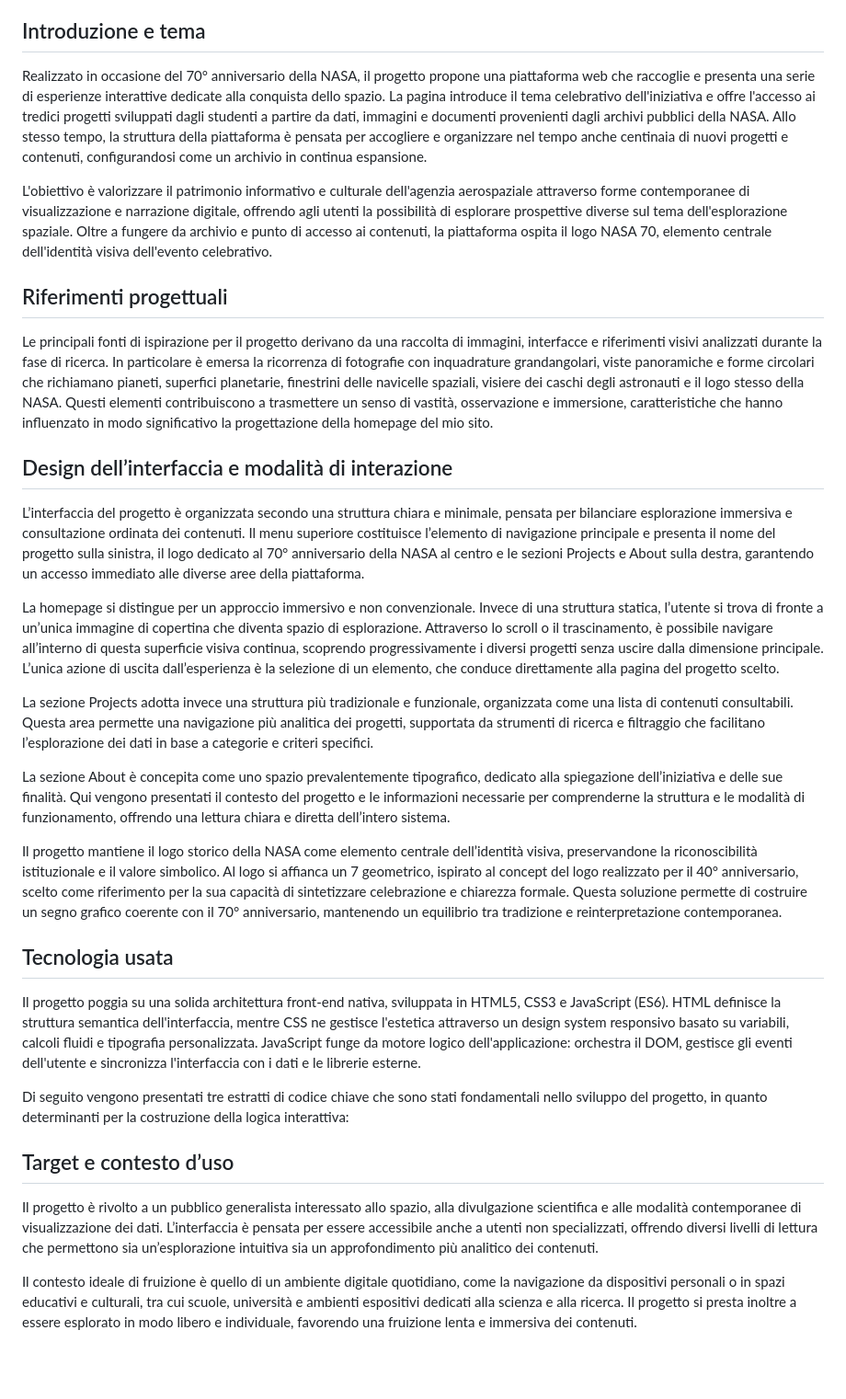
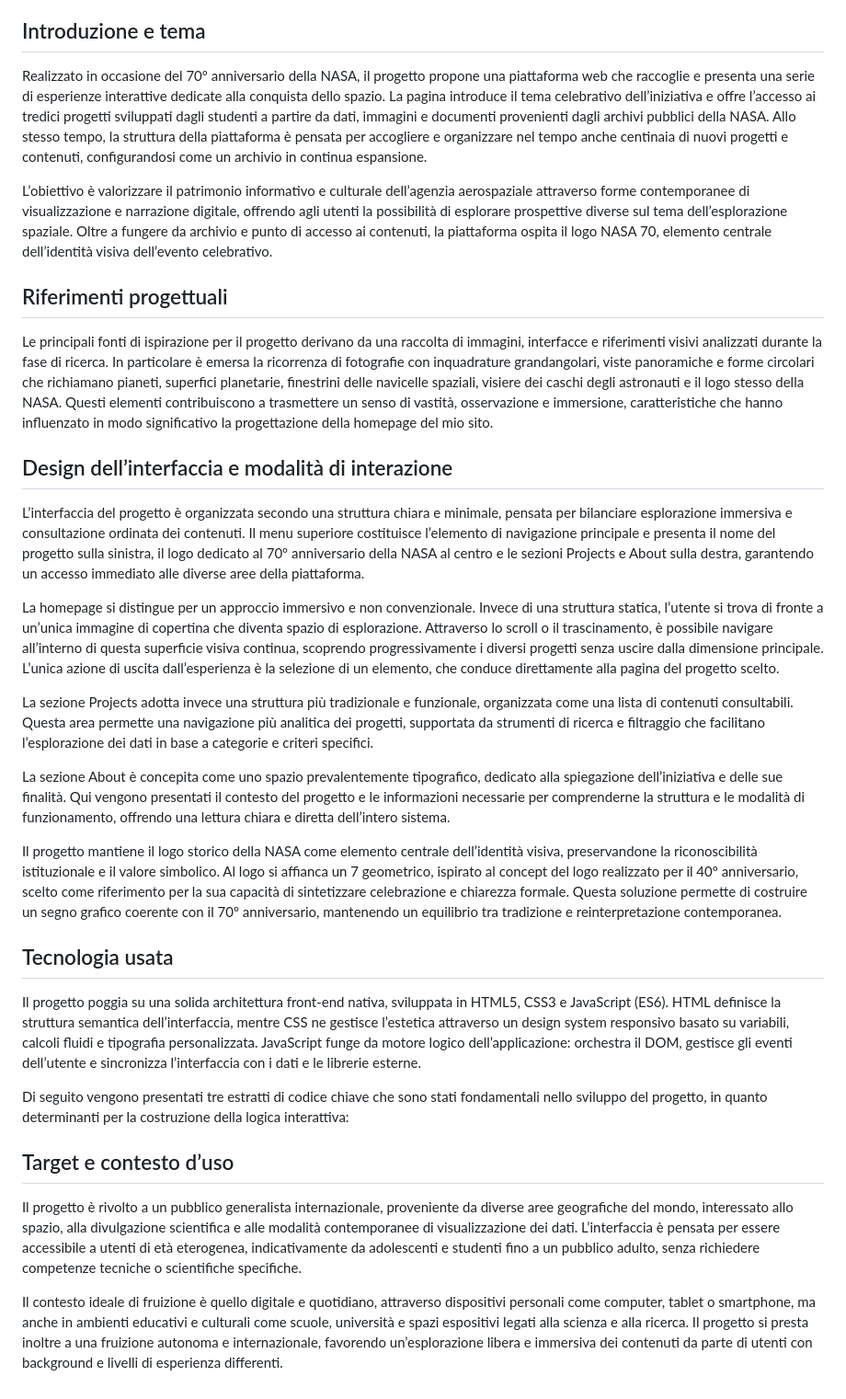
Before and after one commit to LucaMazzolaa/NASA70, a Markdown page: README.md, the part around the change. Shown at 92% size. Rendered like a GitHub page; blank space fills up the shorter version.

```diff
--- a/README.md
+++ b/README.md
@@ -10,9 +10,9 @@ Autore: Luca Mazzola \
 
 
 ## Introduzione e tema
-Realizzato in occasione del 70° anniversario della NASA, il progetto propone una piattaforma web che raccoglie e presenta una serie di esperienze interattive dedicate alla conquista dello spazio. La pagina introduce il tema celebrativo dell'iniziativa e offre l'accesso ai tredici progetti sviluppati dagli studenti a partire da dati, immagini e documenti provenienti dagli archivi pubblici della NASA. Allo stesso tempo, la struttura della piattaforma è pensata per accogliere e organizzare nel tempo anche centinaia di nuovi progetti e contenuti, configurandosi come un archivio in continua espansione.
+Realizzato in occasione del 70º anniversario della NASA, il progetto propone una piattaforma web che raccoglie e presenta una serie di esperienze interattive dedicate alla conquista dello spazio. La pagina introduce il tema celebrativo dell’iniziativa e offre l’accesso ai tredici progetti sviluppati dagli studenti a partire da dati, immagini e documenti provenienti dagli archivi pubblici della NASA. Allo stesso tempo, la struttura della piattaforma è pensata per accogliere e organizzare nel tempo anche centinaia di nuovi progetti e contenuti, configurandosi come un archivio in continua espansione.
 
-L'obiettivo è valorizzare il patrimonio informativo e culturale dell'agenzia aerospaziale attraverso forme contemporanee di visualizzazione e narrazione digitale, offrendo agli utenti la possibilità di esplorare prospettive diverse sul tema dell'esplorazione spaziale. Oltre a fungere da archivio e punto di accesso ai contenuti, la piattaforma ospita il logo NASA 70, elemento centrale dell'identità visiva dell'evento celebrativo.
+L’obiettivo è valorizzare il patrimonio informativo e culturale dell’agenzia aerospaziale attraverso forme contemporanee di visualizzazione e narrazione digitale, offrendo agli utenti la possibilità di esplorare prospettive diverse sul tema dell’esplorazione spaziale. Oltre a fungere da archivio e punto di accesso ai contenuti, la piattaforma ospita il logo NASA 70, elemento centrale dell’identità visiva dell’evento celebrativo.
 
 
 ## Riferimenti progettuali
@@ -20,7 +20,7 @@ Le principali fonti di ispirazione per il progetto derivano da una raccolta di i
 
 
 ## Design dell’interfaccia e modalità di interazione
-L’interfaccia del progetto è organizzata secondo una struttura chiara e minimale, pensata per bilanciare esplorazione immersiva e consultazione ordinata dei contenuti. Il menu superiore costituisce l’elemento di navigazione principale e presenta il nome del progetto sulla sinistra, il logo dedicato al 70° anniversario della NASA al centro e le sezioni Projects e About sulla destra, garantendo un accesso immediato alle diverse aree della piattaforma.
+L’interfaccia del progetto è organizzata secondo una struttura chiara e minimale, pensata per bilanciare esplorazione immersiva e consultazione ordinata dei contenuti. Il menu superiore costituisce l’elemento di navigazione principale e presenta il nome del progetto sulla sinistra, il logo dedicato al 70º anniversario della NASA al centro e le sezioni Projects e About sulla destra, garantendo un accesso immediato alle diverse aree della piattaforma.
 
 La homepage si distingue per un approccio immersivo e non convenzionale. Invece di una struttura statica, l’utente si trova di fronte a un’unica immagine di copertina che diventa spazio di esplorazione. Attraverso lo scroll o il trascinamento, è possibile navigare all’interno di questa superficie visiva continua, scoprendo progressivamente i diversi progetti senza uscire dalla dimensione principale. L’unica azione di uscita dall’esperienza è la selezione di un elemento, che conduce direttamente alla pagina del progetto scelto.
 
@@ -28,15 +28,15 @@ La sezione Projects adotta invece una struttura più tradizionale e funzionale,
 
 La sezione About è concepita come uno spazio prevalentemente tipografico, dedicato alla spiegazione dell’iniziativa e delle sue finalità. Qui vengono presentati il contesto del progetto e le informazioni necessarie per comprenderne la struttura e le modalità di funzionamento, offrendo una lettura chiara e diretta dell’intero sistema.
 
-Il progetto mantiene il logo storico della NASA come elemento centrale dell’identità visiva, preservandone la riconoscibilità istituzionale e il valore simbolico. Al logo si affianca un 7 geometrico, ispirato al concept del logo realizzato per il 40° anniversario, scelto come riferimento per la sua capacità di sintetizzare celebrazione e chiarezza formale. Questa soluzione permette di costruire un segno grafico coerente con il 70° anniversario, mantenendo un equilibrio tra tradizione e reinterpretazione contemporanea.
+Il progetto mantiene il logo storico della NASA come elemento centrale dell’identità visiva, preservandone la riconoscibilità istituzionale e il valore simbolico. Al logo si affianca un 7 geometrico, ispirato al concept del logo realizzato per il 40º anniversario, scelto come riferimento per la sua capacità di sintetizzare celebrazione e chiarezza formale. Questa soluzione permette di costruire un segno grafico coerente con il 70º anniversario, mantenendo un equilibrio tra tradizione e reinterpretazione contemporanea.
 
 ## Tecnologia usata
-Il progetto poggia su una solida architettura front-end nativa, sviluppata in HTML5, CSS3 e JavaScript (ES6). HTML definisce la struttura semantica dell'interfaccia, mentre CSS ne gestisce l'estetica attraverso un design system responsivo basato su variabili, calcoli fluidi e tipografia personalizzata. JavaScript funge da motore logico dell'applicazione: orchestra il DOM, gestisce gli eventi dell'utente e sincronizza l'interfaccia con i dati e le librerie esterne.
+Il progetto poggia su una solida architettura front-end nativa, sviluppata in HTML5, CSS3 e JavaScript (ES6). HTML definisce la struttura semantica dell’interfaccia, mentre CSS ne gestisce l’estetica attraverso un design system responsivo basato su variabili, calcoli fluidi e tipografia personalizzata. JavaScript funge da motore logico dell’applicazione: orchestra il DOM, gestisce gli eventi dell’utente e sincronizza l’interfaccia con i dati e le librerie esterne.
 
 Di seguito vengono presentati tre estratti di codice chiave che sono stati fondamentali nello sviluppo del progetto, in quanto determinanti per la costruzione della logica interattiva:
 
 
 ## Target e contesto d’uso
-Il progetto è rivolto a un pubblico generalista interessato allo spazio, alla divulgazione scientifica e alle modalità contemporanee di visualizzazione dei dati. L’interfaccia è pensata per essere accessibile anche a utenti non specializzati, offrendo diversi livelli di lettura che permettono sia un’esplorazione intuitiva sia un approfondimento più analitico dei contenuti.
+Il progetto è rivolto a un pubblico generalista internazionale, proveniente da diverse aree geografiche del mondo, interessato allo spazio, alla divulgazione scientifica e alle modalità contemporanee di visualizzazione dei dati. L’interfaccia è pensata per essere accessibile a utenti di età eterogenea, indicativamente da adolescenti e studenti fino a un pubblico adulto, senza richiedere competenze tecniche o scientifiche specifiche.
 
-Il contesto ideale di fruizione è quello di un ambiente digitale quotidiano, come la navigazione da dispositivi personali o in spazi educativi e culturali, tra cui scuole, università e ambienti espositivi dedicati alla scienza e alla ricerca. Il progetto si presta inoltre a essere esplorato in modo libero e individuale, favorendo una fruizione lenta e immersiva dei contenuti.
+Il contesto ideale di fruizione è quello digitale e quotidiano, attraverso dispositivi personali come computer, tablet o smartphone, ma anche in ambienti educativi e culturali come scuole, università e spazi espositivi legati alla scienza e alla ricerca. Il progetto si presta inoltre a una fruizione autonoma e internazionale, favorendo un’esplorazione libera e immersiva dei contenuti da parte di utenti con background e livelli di esperienza differenti.
```
